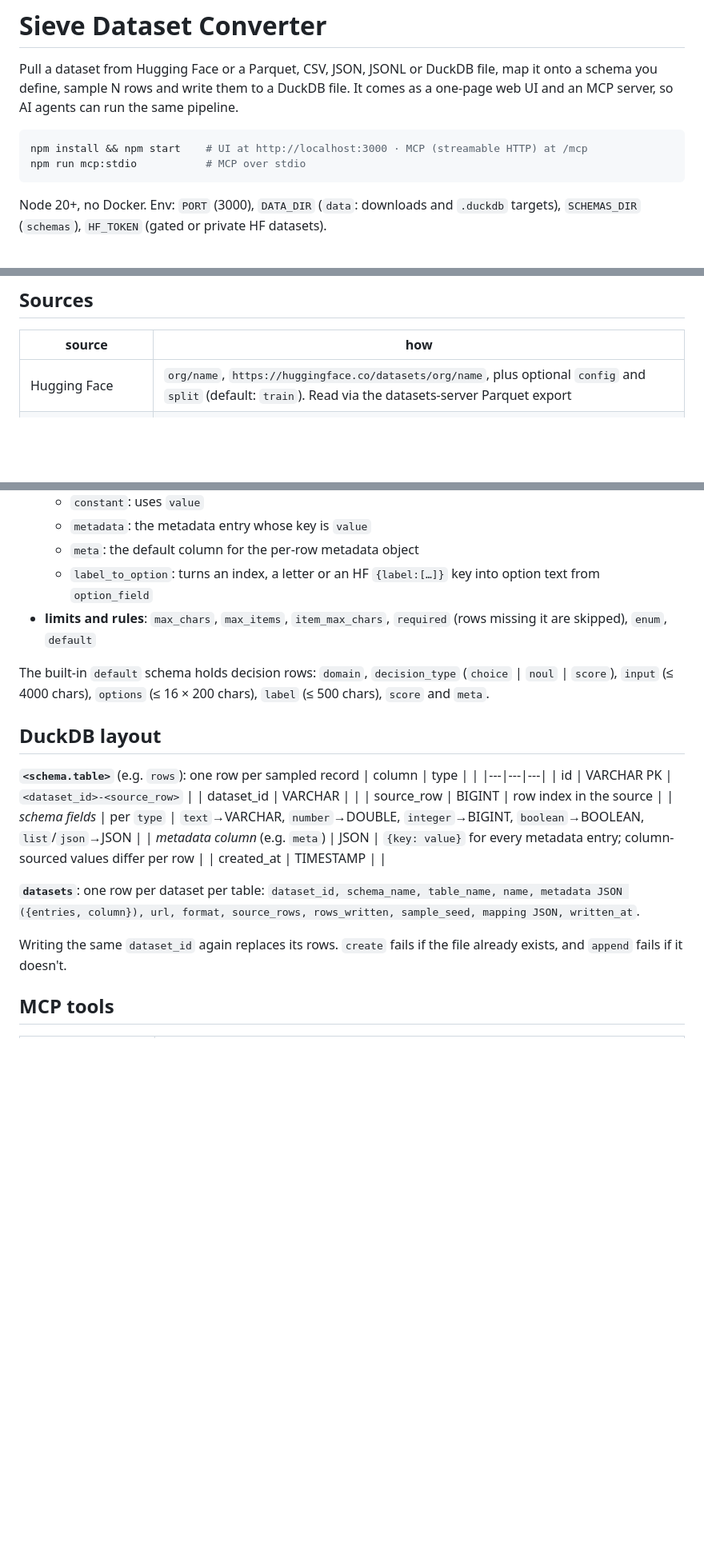
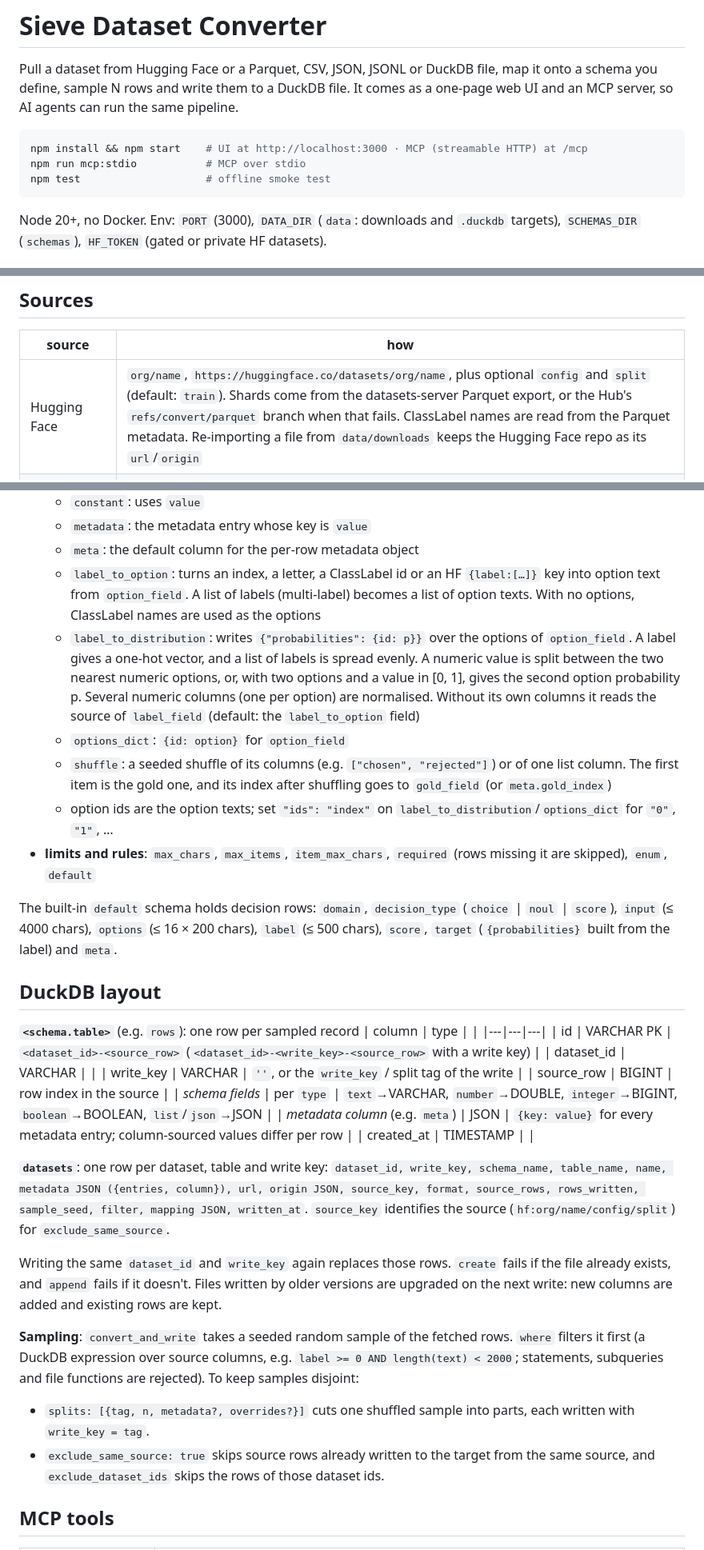
Before and after one commit to AlfaPigeon/SieveDatasetConverter, a Markdown page: README.md, 3 parts joined by grey strips. Shown: that part at 80% size. GitHub-like rendering; blank space fills up the shorter version.

````diff
--- a/README.md
+++ b/README.md
@@ -5,6 +5,7 @@ Pull a dataset from Hugging Face or a Parquet, CSV, JSON, JSONL or DuckDB file,
 ```bash
 npm install && npm start    # UI at http://localhost:3000 · MCP (streamable HTTP) at /mcp
 npm run mcp:stdio           # MCP over stdio
+npm test                    # offline smoke test
 ```
 Node 20+, no Docker. Env: `PORT` (3000), `DATA_DIR` (`data`: downloads and `.duckdb` targets), `SCHEMAS_DIR` (`schemas`), `HF_TOKEN` (gated or private HF datasets).
 
@@ -27,7 +28,7 @@ Node 20+, no Docker. Env: `PORT` (3000), `DATA_DIR` (`data`: downloads and `.duc
 ## Sources
 | source | how |
 |---|---|
-| Hugging Face | `org/name`, `https://huggingface.co/datasets/org/name`, plus optional `config` and `split` (default: `train`). Read via the datasets-server Parquet export |
+| Hugging Face | `org/name`, `https://huggingface.co/datasets/org/name`, plus optional `config` and `split` (default: `train`). Shards come from the datasets-server Parquet export, or the Hub's `refs/convert/parquet` branch when that fails. ClassLabel names are read from the Parquet metadata. Re-importing a file from `data/downloads` keeps the Hugging Face repo as its `url`/`origin` |
 | Parquet / CSV / TSV / JSON / JSONL | URL or local path, detected by extension (or pass `format`) |
 | DuckDB | `.duckdb` / `.db` URL or local path, attached read-only. `tables` lists what's inside; choose one with `table` (default: the first) |
 
@@ -47,25 +48,34 @@ Schemas are JSON files in `schemas/`. Each one writes to its own table. `example
   - `constant`: uses `value`
   - `metadata`: the metadata entry whose key is `value`
   - `meta`: the default column for the per-row metadata object
-  - `label_to_option`: turns an index, a letter or an HF `{label:[…]}` key into option text from `option_field`
+  - `label_to_option`: turns an index, a letter, a ClassLabel id or an HF `{label:[…]}` key into option text from `option_field`. A list of labels (multi-label) becomes a list of option texts. With no options, ClassLabel names are used as the options
+  - `label_to_distribution`: writes `{"probabilities": {id: p}}` over the options of `option_field`. A label gives a one-hot vector, and a list of labels is spread evenly. A numeric value is split between the two nearest numeric options, or, with two options and a value in [0, 1], gives the second option probability p. Several numeric columns (one per option) are normalised. Without its own columns it reads the source of `label_field` (default: the `label_to_option` field)
+  - `options_dict`: `{id: option}` for `option_field`
+  - `shuffle`: a seeded shuffle of its columns (e.g. `["chosen", "rejected"]`) or of one list column. The first item is the gold one, and its index after shuffling goes to `gold_field` (or `meta.gold_index`)
+  - option ids are the option texts; set `"ids": "index"` on `label_to_distribution`/`options_dict` for `"0"`, `"1"`, …
 - **limits and rules**: `max_chars`, `max_items`, `item_max_chars`, `required` (rows missing it are skipped), `enum`, `default`
 
-The built-in `default` schema holds decision rows: `domain`, `decision_type` (`choice` | `noul` | `score`), `input` (≤ 4000 chars), `options` (≤ 16 × 200 chars), `label` (≤ 500 chars), `score` and `meta`.
+The built-in `default` schema holds decision rows: `domain`, `decision_type` (`choice` | `noul` | `score`), `input` (≤ 4000 chars), `options` (≤ 16 × 200 chars), `label` (≤ 500 chars), `score`, `target` (`{probabilities}` built from the label) and `meta`.
 
 ## DuckDB layout
 **`<schema.table>`** (e.g. `rows`): one row per sampled record
 | column | type | |
 |---|---|---|
-| id | VARCHAR PK | `<dataset_id>-<source_row>` |
+| id | VARCHAR PK | `<dataset_id>-<source_row>` (`<dataset_id>-<write_key>-<source_row>` with a write key) |
 | dataset_id | VARCHAR | |
+| write_key | VARCHAR | `''`, or the `write_key` / split tag of the write |
 | source_row | BIGINT | row index in the source |
 | *schema fields* | per `type` | `text`→VARCHAR, `number`→DOUBLE, `integer`→BIGINT, `boolean`→BOOLEAN, `list`/`json`→JSON |
 | *metadata column* (e.g. `meta`) | JSON | `{key: value}` for every metadata entry; column-sourced values differ per row |
 | created_at | TIMESTAMP | |
 
-**`datasets`**: one row per dataset per table: `dataset_id, schema_name, table_name, name, metadata JSON ({entries, column}), url, format, source_rows, rows_written, sample_seed, mapping JSON, written_at`.
+**`datasets`**: one row per dataset, table and write key: `dataset_id, write_key, schema_name, table_name, name, metadata JSON ({entries, column}), url, origin JSON, source_key, format, source_rows, rows_written, sample_seed, filter, mapping JSON, written_at`. `source_key` identifies the source (`hf:org/name/config/split`) for `exclude_same_source`.
 
-Writing the same `dataset_id` again replaces its rows. `create` fails if the file already exists, and `append` fails if it doesn't.
+Writing the same `dataset_id` and `write_key` again replaces those rows. `create` fails if the file already exists, and `append` fails if it doesn't. Files written by older versions are upgraded on the next write: new columns are added and existing rows are kept.
+
+**Sampling**: `convert_and_write` takes a seeded random sample of the fetched rows. `where` filters it first (a DuckDB expression over source columns, e.g. `label >= 0 AND length(text) < 2000`; statements, subqueries and file functions are rejected). To keep samples disjoint:
+- `splits: [{tag, n, metadata?, overrides?}]` cuts one shuffled sample into parts, each written with `write_key = tag`.
+- `exclude_same_source: true` skips source rows already written to the target from the same source, and `exclude_dataset_ids` skips the rows of those dataset ids.
 
 ## MCP tools
 | tool | params |
````
Also changed, not shown: other parts of README.md (+23 -6 lines), docs/screenshots/4-write.png, 2 other files.
